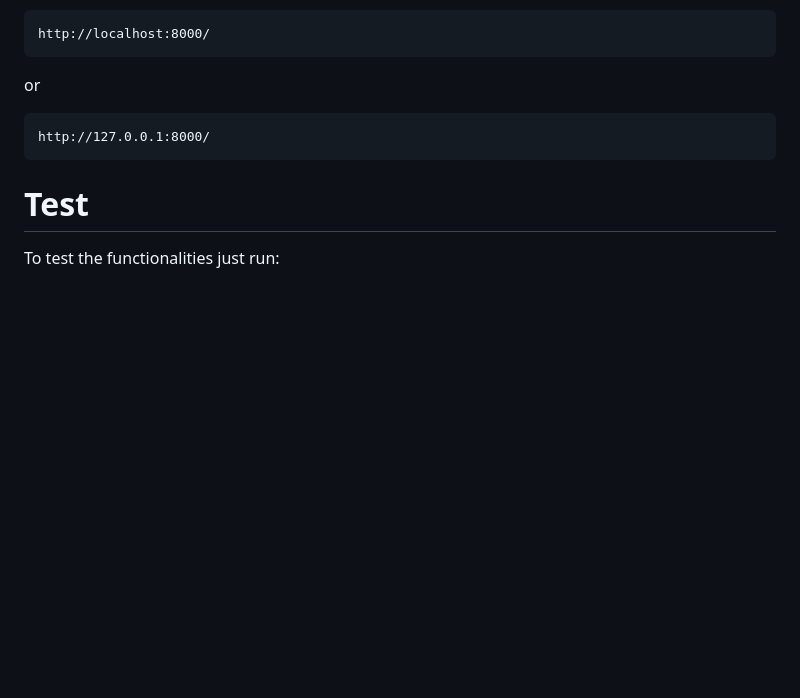
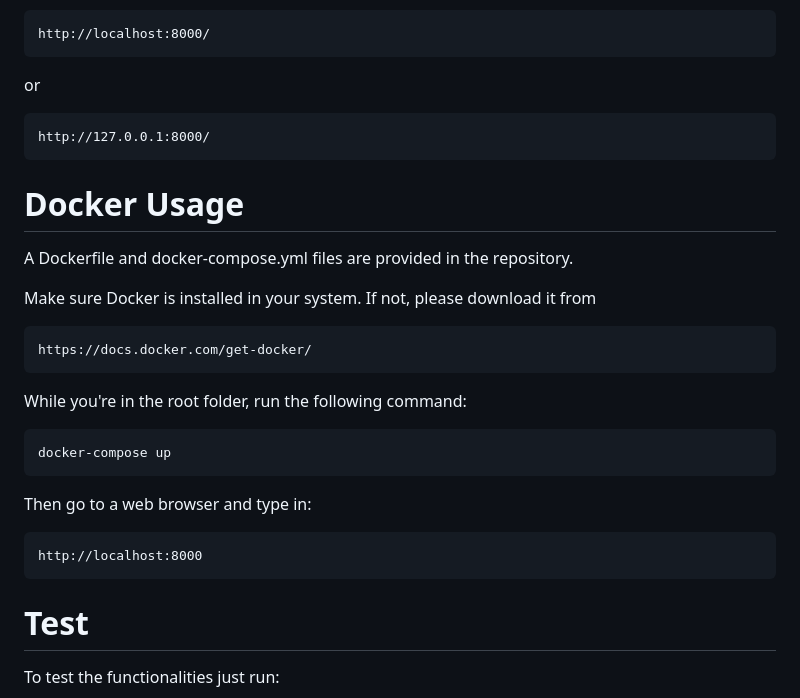
Before and after one commit to DannyGetch/Full_Stack_Habit_Tracker, a Markdown page: README.md, the part around the change. Drawn GitHub-style; blank space fills up the shorter version.

Commit message:
Added docker usage documentation

````diff
--- a/README.md
+++ b/README.md
@@ -151,6 +151,28 @@ or
 http://127.0.0.1:8000/
 ```
 
+# Docker Usage
+
+A Dockerfile and docker-compose.yml files are provided in the repository.
+
+Make sure Docker is installed in your system. If not, please download it from
+
+```
+https://docs.docker.com/get-docker/
+```
+
+While you're in the root folder, run the following command:
+
+```
+docker-compose up
+```
+
+Then go to a web browser and type in:
+
+```
+http://localhost:8000
+```
+
 # Test
 
 To test the functionalities just run:
````
